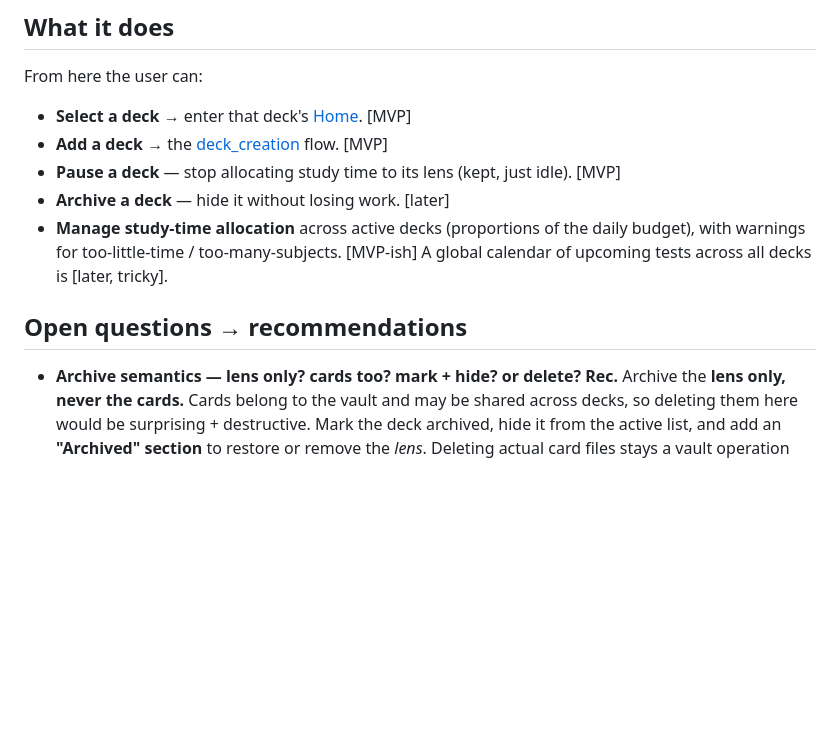
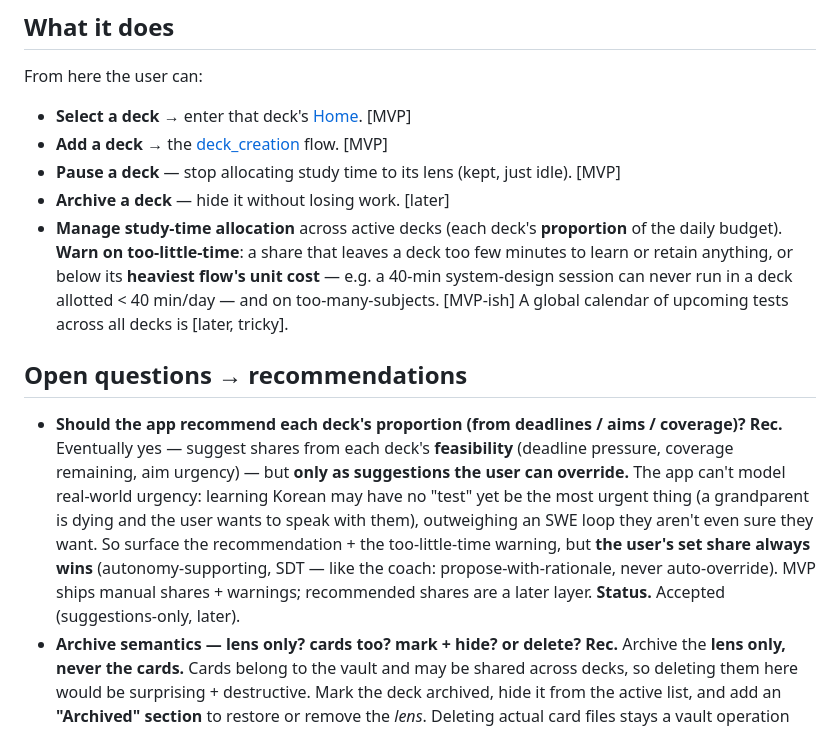
Before and after one commit to kuehlein/onyx, a Markdown page: docs/user_stories/deck_selection.md, the part around the change. Drawn GitHub-style; blank space fills up the shorter version.

Commit message:
docs(stories): deck allocation warning + suggestions-only shares
Phase A SoT left uncommitted last session. Sharpens deck_selection's
too-little-time warning (engagement floor OR the heaviest flow's unit cost —
a 40-min system-design session can't run in < 40 min/day) and adds the
Accepted decision: recommend each deck's proportion from feasibility
(deadline / coverage / urgency) but only as suggestions the user overrides
(autonomy-supporting; the app can't model real-world urgency). Pairs with the
deck-settings surface and #116.

Co-Authored-By: Claude Opus 4.8 <noreply@anthropic.com>

```diff
--- a/docs/user_stories/deck_selection.md
+++ b/docs/user_stories/deck_selection.md
@@ -17,11 +17,22 @@ From here the user can:
 - **Add a deck** → the [deck_creation](deck_creation.md) flow. [MVP]
 - **Pause a deck** — stop allocating study time to its lens (kept, just idle). [MVP]
 - **Archive a deck** — hide it without losing work. [later]
-- **Manage study-time allocation** across active decks (proportions of the daily budget), with
-  warnings for too-little-time / too-many-subjects. [MVP-ish] A global calendar of upcoming
-  tests across all decks is [later, tricky].
+- **Manage study-time allocation** across active decks (each deck's **proportion** of the daily
+  budget). **Warn on too-little-time**: a share that leaves a deck too few minutes to learn or retain
+  anything, or below its **heaviest flow's unit cost** — e.g. a 40-min system-design session can never
+  run in a deck allotted < 40 min/day — and on too-many-subjects. [MVP-ish] A global calendar of
+  upcoming tests across all decks is [later, tricky].
 
 ## Open questions → recommendations
+- **Should the app recommend each deck's proportion (from deadlines / aims / coverage)?**
+  **Rec.** Eventually yes — suggest shares from each deck's **feasibility** (deadline pressure,
+  coverage remaining, aim urgency) — but **only as suggestions the user can override.** The app can't
+  model real-world urgency: learning Korean may have no "test" yet be the most urgent thing (a
+  grandparent is dying and the user wants to speak with them), outweighing an SWE loop they aren't even
+  sure they want. So surface the recommendation + the too-little-time warning, but **the user's set
+  share always wins** (autonomy-supporting, SDT — like the coach: propose-with-rationale, never
+  auto-override). MVP ships manual shares + warnings; recommended shares are a later layer.
+  **Status.** Accepted (suggestions-only, later).
 - **Archive semantics — lens only? cards too? mark + hide? or delete?**
   **Rec.** Archive the **lens only, never the cards.** Cards belong to the vault and may be
   shared across decks, so deleting them here would be surprising + destructive. Mark the deck
```
